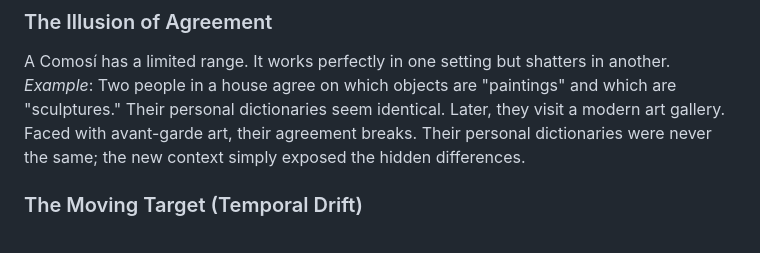
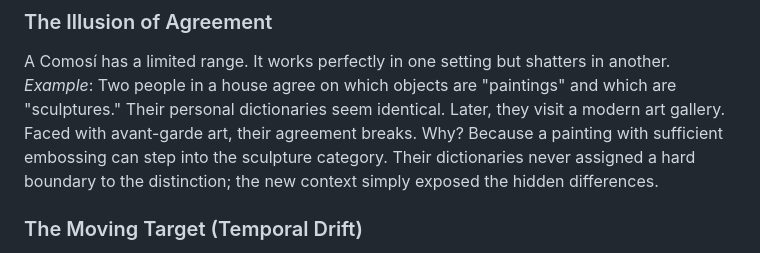
Before and after one commit to onth0s/GMRTI, a Markdown page: PEBBLE.md, the part around the change. Rendered like a GitHub page.

Commit message:
fix: clarify painting-sculpture analogy to make boundary-crossing explicit

```diff
--- a/PEBBLE.md
+++ b/PEBBLE.md
@@ -28,8 +28,9 @@ another.
 *Example*: Two people in a house agree on which objects are "paintings" and
 which are "sculptures." Their personal dictionaries seem identical. Later, they
 visit a modern art gallery. Faced with avant-garde art, their agreement breaks.
-Their personal dictionaries were never the same; the new context simply exposed
-the hidden differences.
+Why? Because a painting with sufficient embossing can step into the sculpture
+category. Their dictionaries never assigned a hard boundary to the distinction;
+the new context simply exposed the hidden differences.
 
 ### The Moving Target (Temporal Drift)
 You are not a static observer. Your mind is a collection of experiences that
```
